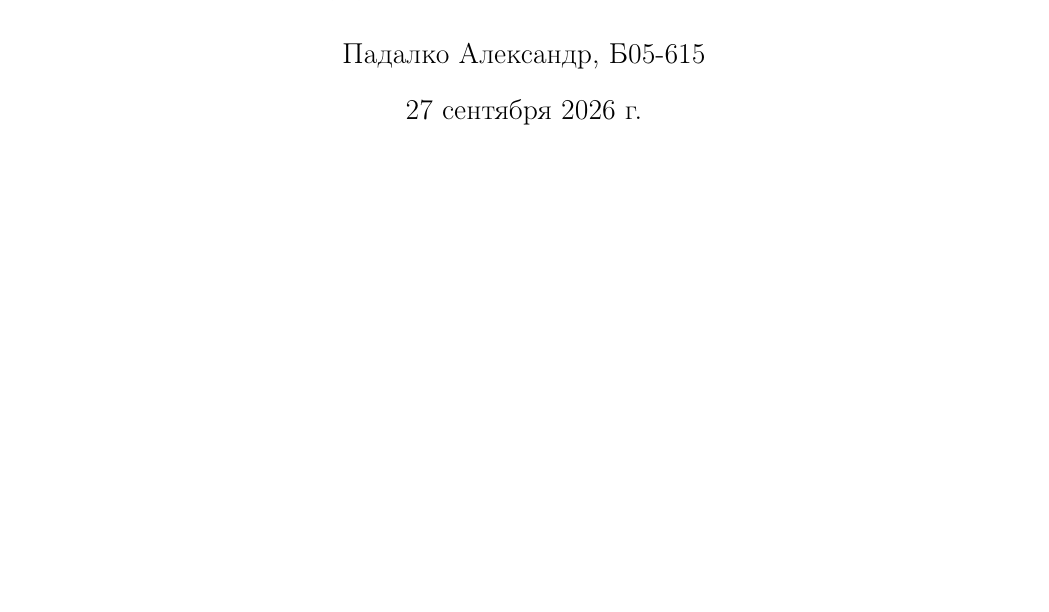
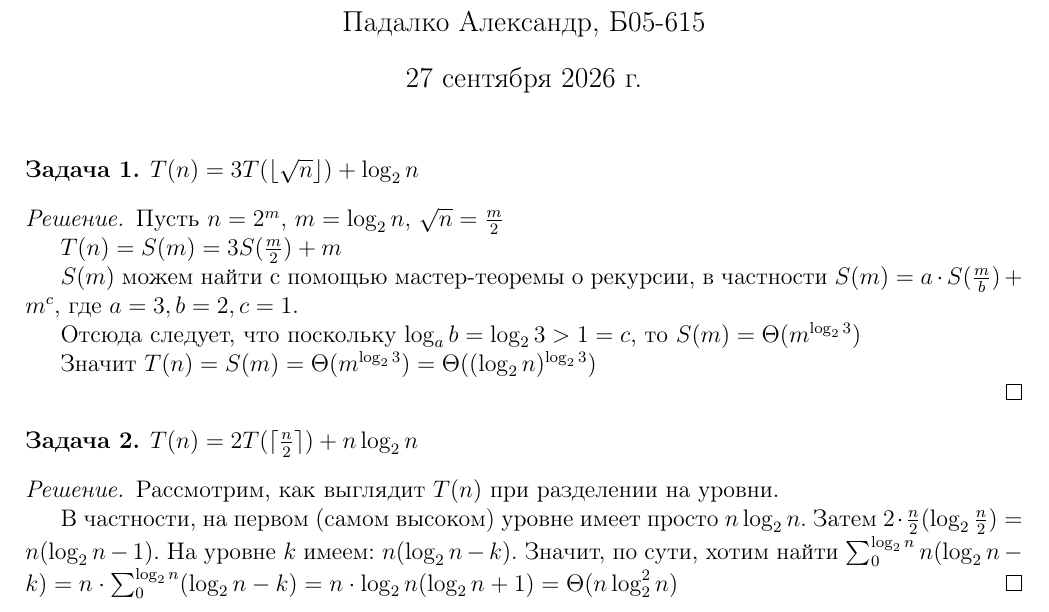
Before and after one commit to sanya-padalko/Algo2026prodva, a LaTeX problem sheet (homework_1.tex): part of the page, cut so that both start at the same text, the shorter picture padded with empty space. Compiled offline with pdfLaTeX.

Commit message:
Added solutions of 1-st and 2-nd tasks

```diff
--- a/homework_1.tex
+++ b/homework_1.tex
@@ -1,5 +1,5 @@
 \documentclass[12pt]{article}
-\usepackage{graphicx} % Required for inserting images
+\usepackage{graphicx}
 
 \usepackage[T2A]{fontenc}
 \usepackage[utf8]{inputenc}
@@ -7,8 +7,16 @@
 
 \usepackage{amsmath, amsfonts, amssymb}
 \usepackage{amsthm}
+% \usepackage{mathpazo}
+% \usepackage{fourier}
+% \usepackage{newtxmath}
+% \usepackage{kpfonts}
+
 \usepackage[left=2cm, right=2cm, top=2cm, bottom=2cm]{geometry}
+\newenvironment{solution}{\begin{proof}[Решение]}{\end{proof}}
 \newtheorem*{custom}{}
+\newtheorem*{task_1}{Задача 1}
+\newtheorem*{task_2}{Задача 2}
 
 \title{Домашнее задание - 1}
 \author{Падалко Александр, Б05-615}
@@ -17,4 +25,53 @@
 
 \maketitle
 
+
+
+
+
+\begin{task_1}
+
+	$T(n) = 3T(\lfloor\sqrt{n}\rfloor) + \log_2{n}$
+
+\end{task_1}
+
+\begin{solution}
+
+	Пусть $n = 2^m$, $m = \log_2{n}$,
+	$\sqrt{n} = \frac{m}{2}$
+
+	$T(n) = S(m) = 3S(\frac{m}{2}) + m$
+
+	$S(m)$ можем найти с помощью мастер-теоремы о рекурсии,
+	в частности $S(m) = a \cdot S(\frac{m}{b}) + {m^c}$, где $a = 3, b = 2, c = 1$.
+
+	Отсюда следует, что поскольку $\log_{a}{b} = \log_2{3} > 1 = c$, то
+	$S(m) = \Theta({m^{\log_2{3}}})$
+
+	Значит $T(n) = S(m) = \Theta(m^{\log_2{3}})
+	= \Theta(({\log_2{n}}) ^ {\log_2{3}})$
+
+\end{solution}
+
+
+
+
+
+\begin{task_2}
+
+	$T(n) = 2T(\lceil\frac{n}{2}\rceil) + n\log_2{n}$
+
+\end{task_2}
+
+\begin{solution}
+	Рассмотрим, как выглядит $T(n)$ при разделении на уровни.
+
+	В частности, на первом (самом высоком) уровне имеет просто
+	$n \log_2{n}$. Затем $2\cdot\frac{n}{2}(\log_2{\frac{n}{2}}) =
+	n (\log_2{n} - 1)$. На уровне $k$ имеем: $n (\log_2{n} - k)$. Значит,
+	по сути, хотим найти $\sum_{0}^{\log_2{n}} n (\log_2{n} - k) =
+	n \cdot \sum_{0}^{\log_2{n}} (\log_2{n} - k) = n \cdot \log_2{n}
+	(\log_2{n} + 1) = \Theta(n \log^2_2{n})$
+\end{solution}
+
 \end{document}
```
Also changed, not shown: homework_1.pdf.
